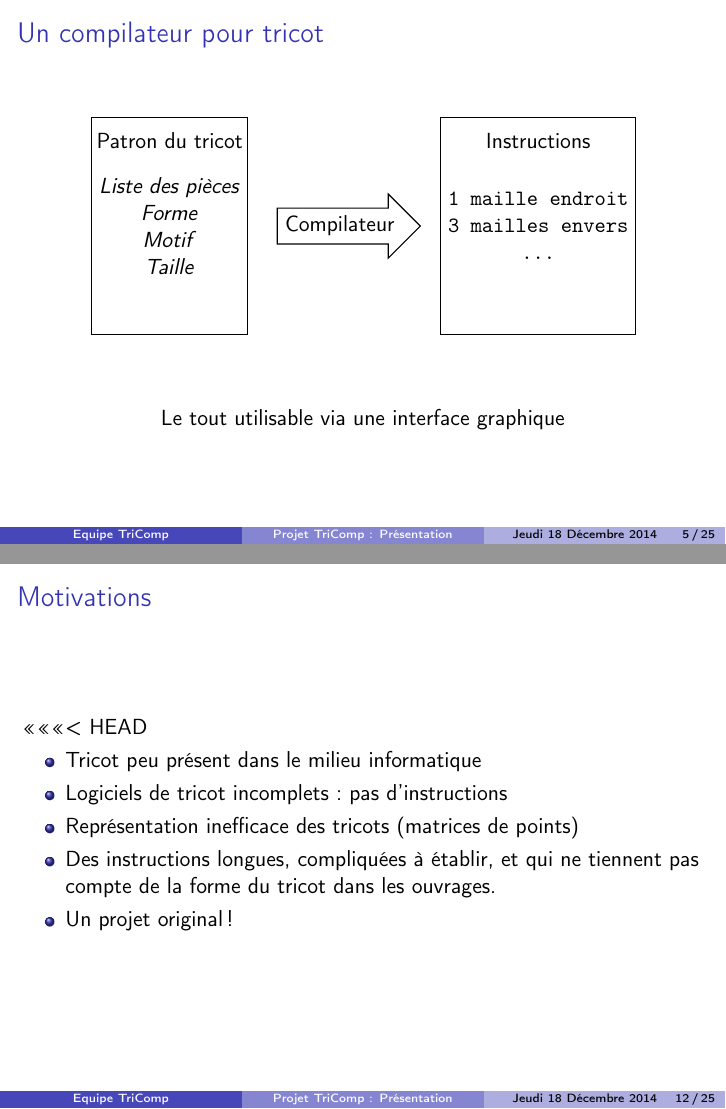
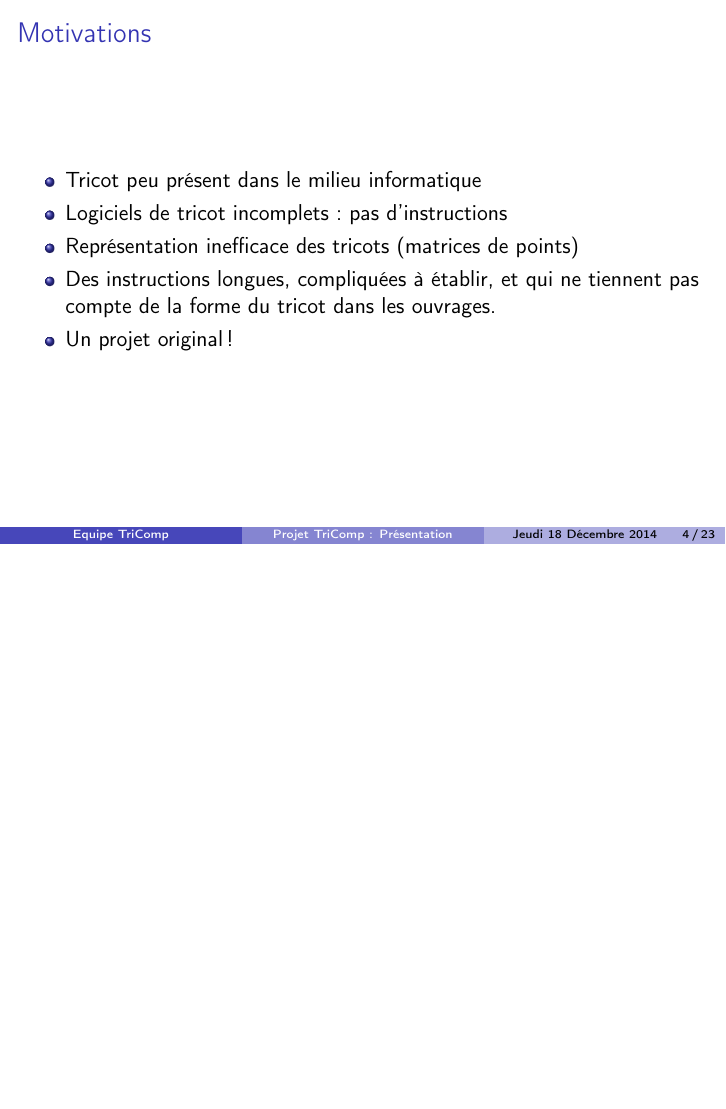
Before and after one commit to TriComp/Documents, LaTeX slides (presentation/presentation.tex): pages 11 and 25 of 57 before the commit and page 9 of 49 after it, the two joined at a grey line, the shorter picture padded with empty space. Compiled offline with pdfLaTeX.

Commit message:
[Présentation] Fixage des conflits

```diff
--- a/presentation/presentation.tex
+++ b/presentation/presentation.tex
@@ -61,2 +62,5 @@
   \frametitle{Motivations}
   \begin{itemize}
+    \onslide<2-> \item Tricot peu présent dans le milieu informatique
+    \onslide<3-> \item Logiciels de tricot incomplets : pas d'instructions
+    \onslide<4-> \item Représentation inefficace des tricots (matrices de points)
@@ -69,43 +70,6 @@
     \onslide<6-> \item Un projet original !
     % TODO : autres ?
   \end{itemize}
-}
-
-
-
-\frame{
-  \frametitle{Un compilateur pour tricot}
-  \begin{figure}[!h]
-    \centering
-
-    \begin{tikzpicture}[->,>=stealth',shorten >=1pt,auto,node distance= 3.5cm,
-      semithick]
-      \tikzstyle{every state}=[draw=black,text=black,shape=rectangle]
-
-      \node[single arrow, draw, align=center, xshift=0cm, yshift=5cm, rotate=0, minimum height=4em](compilateur)[xshift=-1cm]{Compilateur};
-      % \node[state] (compilateur) [shape=arrow] 	{Compilateur};
-
-      \node[rectangle, draw, minimum height=10em, minimum width=7em, align=center](patron-d)[left of=compilateur,xshift=0.5cm]
-      {\textit{Liste des pièces}\\\textit{Forme}\\\textit{Motif}\\\textit{Taille}};
-      % \node[state] (patron-d) [] [left of=compilateur] {\textit{Liste des pièces}};
-
-      \node[rectangle, draw, minimum height=10em, minimum width=7em, align=center](instructions-d)[right of=compilateur]{\noindent \texttt{1 maille endroit} \\
-        \texttt{3 mailles envers} \\ \texttt{...}};
-      % \node[state] (instructions-d) [] [right of=compilateur] {\textit{Liste des instructions}};
-
-      \node[state] (patron) [draw=none] 	[above of=patron-d, yshift=-2cm] 	{Patron du tricot};
-
-      \node[state] (instructions) [draw=none] 	[above of=instructions-d,  yshift=-2cm]	{Instructions};
-
-
-    \end{tikzpicture}
-  \end{figure}
-
-  \hspace{3cm}
-
-  \pause
-
-  \begin{center}Le tout utilisable via une interface graphique \end{center}
 }
 
 
@@ -185,24 +149,9 @@
 \subsection{Présentation générale}
 
 \frame{
-<<<<<<< HEAD
-  \frametitle{Motivations}
-  \begin{itemize}
-    \onslide<2-> \item Tricot peu présent dans le milieu informatique
-    \onslide<3-> \item Logiciels de tricot incomplets : pas d'instructions
-    \onslide<4-> \item Représentation inefficace des tricots (matrices de points)
-    % TODO : image
-    % Deux raisons d'automatiser le calcul des instructions
-    \onslide<5-> \item Des instructions longues, compliquées à établir, et qui ne tiennent pas compte de la forme du tricot dans les ouvrages.
-    \onslide<6-> \item Un projet original !
-    % TODO : autres ?
-  \end{itemize}
-}
-
-\frame{
   \frametitle{Plan}
   \tableofcontents
-=======
+
 	\frametitle{L'équipe TriComp}
 		\begin{center}
 			{\large
```
Also changed, not shown: presentation/presentation.tex (6 more changed lines). Lines whose indentation alone changed are shown as unchanged.
